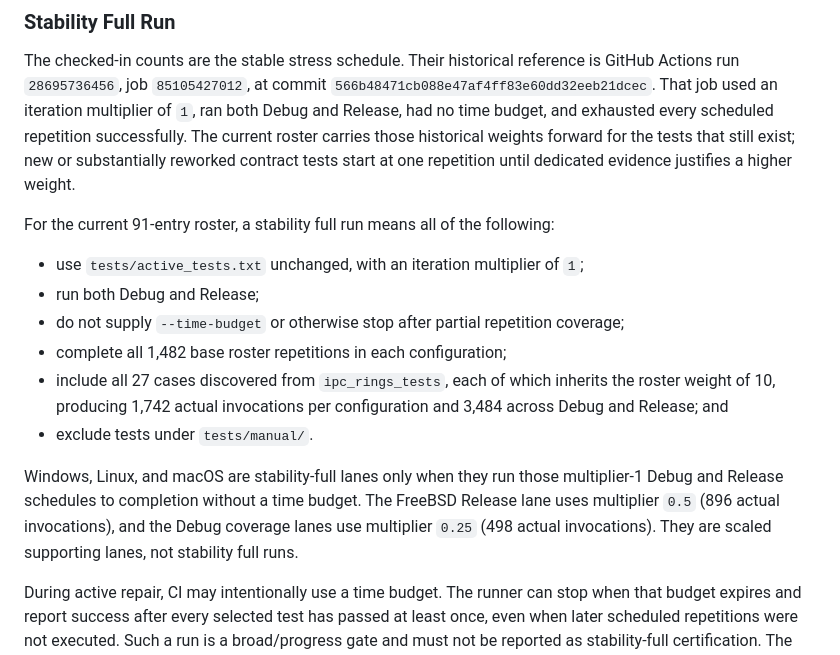
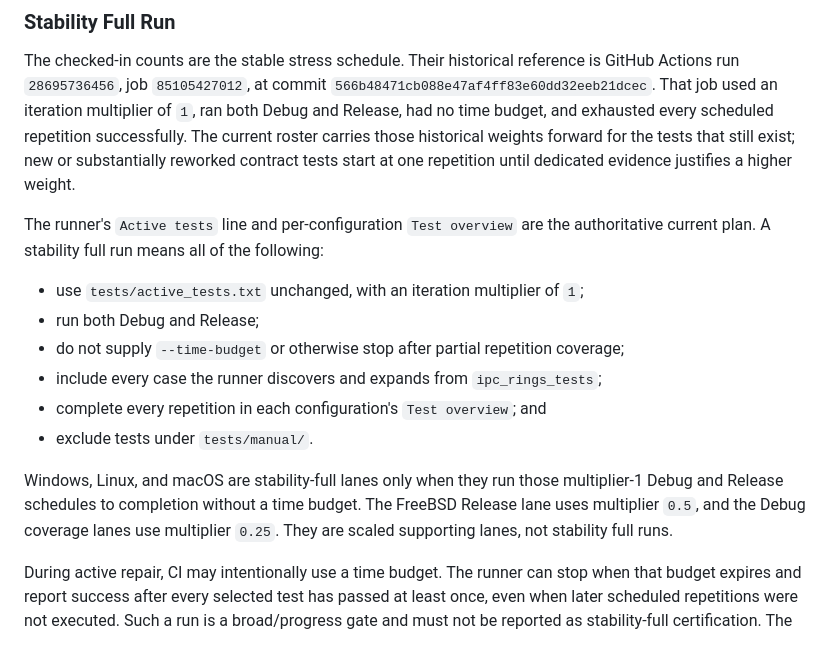
Before and after one commit to imakris/sintra, a Markdown page: TESTING.md, the part around the change. Drawn GitHub-style.

Commit message:
docs: make test plan counts authoritative

```diff
--- a/TESTING.md
+++ b/TESTING.md
@@ -263,24 +263,22 @@ historical weights forward for the tests that still exist; new or substantially
 reworked contract tests start at one repetition until dedicated evidence
 justifies a higher weight.
 
-For the current 91-entry roster, a stability full run means all of the
-following:
+The runner's `Active tests` line and per-configuration `Test overview` are the
+authoritative current plan. A stability full run means all of the following:
 
 - use `tests/active_tests.txt` unchanged, with an iteration multiplier of `1`;
 - run both Debug and Release;
 - do not supply `--time-budget` or otherwise stop after partial repetition
   coverage;
-- complete all 1,482 base roster repetitions in each configuration;
-- include all 27 cases discovered from `ipc_rings_tests`, each of which inherits
-  the roster weight of 10, producing 1,742 actual invocations per configuration
-  and 3,484 across Debug and Release; and
+- include every case the runner discovers and expands from `ipc_rings_tests`;
+- complete every repetition in each configuration's `Test overview`; and
 - exclude tests under `tests/manual/`.
 
 Windows, Linux, and macOS are stability-full lanes only when they run those
 multiplier-1 Debug and Release schedules to completion without a time budget.
-The FreeBSD Release lane uses multiplier `0.5` (896 actual invocations), and the
-Debug coverage lanes use multiplier `0.25` (498 actual invocations). They are
-scaled supporting lanes, not stability full runs.
+The FreeBSD Release lane uses multiplier `0.5`, and the Debug coverage lanes
+use multiplier `0.25`. They are scaled supporting lanes, not stability full
+runs.
 
 During active repair, CI may intentionally use a time budget. The runner can
 stop when that budget expires and report success after every selected test has
```
